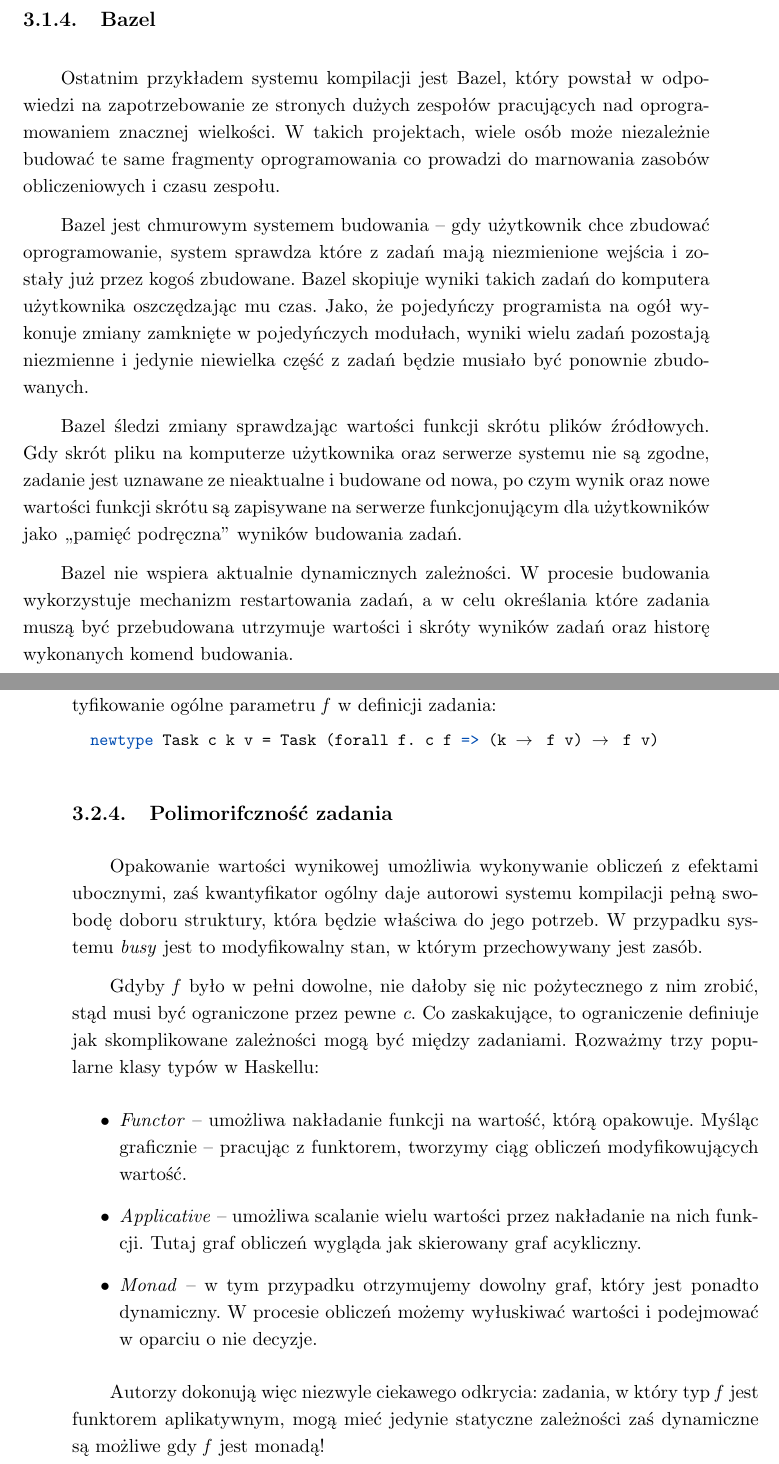
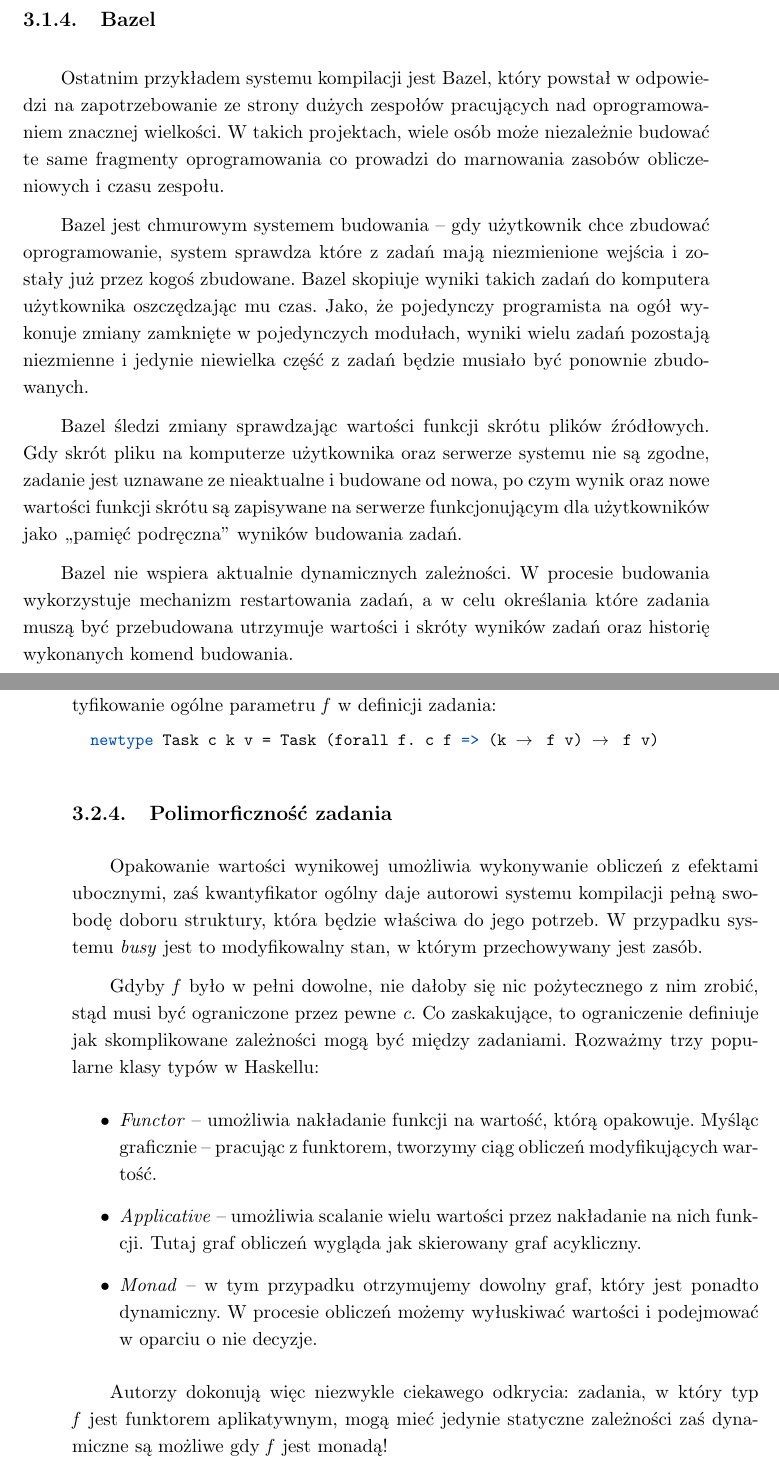
Before and after one commit to JMendyk/CIBSAE, a LaTeX thesis (thesis/CIBSAE.tex, which reads thesis/build_systems_a_la_carte.tex): two parts of pages 20 and 23 of 42, joined at a grey line, cut so that both start at the same text. The pictures show the PDF file thesis/CIBSAE.pdf that the author committed with the source.

Commit message:
Fix spelling mistakes in chapter 3

```diff
--- a/thesis/build_systems_a_la_carte.tex
+++ b/thesis/build_systems_a_la_carte.tex
@@ -70,13 +70,13 @@
 
 \subsection{Bazel}
 
-Ostatnim przykładem systemu kompilacji jest Bazel, który powstał w odpowiedzi na zapotrzebowanie ze stronych dużych zespołów pracujących nad oprogramowaniem znacznej wielkości. W takich projektach, wiele osób może niezależnie budować te same fragmenty oprogramowania co prowadzi do marnowania zasobów obliczeniowych i czasu zespołu.
+Ostatnim przykładem systemu kompilacji jest Bazel, który powstał w odpowiedzi na zapotrzebowanie ze strony dużych zespołów pracujących nad oprogramowaniem znacznej wielkości. W takich projektach, wiele osób może niezależnie budować te same fragmenty oprogramowania co prowadzi do marnowania zasobów obliczeniowych i czasu zespołu.
 
-Bazel jest chmurowym systemem budowania -- gdy użytkownik chce zbudować oprogramowanie, system sprawdza które z zadań mają niezmienione wejścia i zostały już przez kogoś zbudowane. Bazel skopiuje wyniki takich zadań do komputera użytkownika oszczędzając mu czas. Jako, że pojedyńczy programista na ogół wykonuje zmiany zamknięte w pojedyńczych modułach, wyniki wielu zadań pozostają niezmienne i jedynie niewielka część z zadań będzie musiało być ponownie zbudowanych.
+Bazel jest chmurowym systemem budowania -- gdy użytkownik chce zbudować oprogramowanie, system sprawdza które z zadań mają niezmienione wejścia i zostały już przez kogoś zbudowane. Bazel skopiuje wyniki takich zadań do komputera użytkownika oszczędzając mu czas. Jako, że pojedynczy programista na ogół wykonuje zmiany zamknięte w pojedynczych modułach, wyniki wielu zadań pozostają niezmienne i jedynie niewielka część z zadań będzie musiało być ponownie zbudowanych.
 
 Bazel śledzi zmiany sprawdzając wartości funkcji skrótu plików źródłowych. Gdy skrót pliku na komputerze użytkownika oraz serwerze systemu nie są zgodne, zadanie jest uznawane ze nieaktualne i budowane od nowa, po czym wynik oraz nowe wartości funkcji skrótu są zapisywane na serwerze funkcjonującym dla użytkowników jako ,,pamięć podręczna'' wyników budowania zadań.
 
-Bazel nie wspiera aktualnie dynamicznych zależności. W procesie budowania wykorzystuje mechanizm restartowania zadań, a w celu określania które zadania muszą być przebudowana utrzymuje wartości i skróty wyników zadań oraz historę wykonanych komend budowania.
+Bazel nie wspiera aktualnie dynamicznych zależności. W procesie budowania wykorzystuje mechanizm restartowania zadań, a w celu określania które zadania muszą być przebudowana utrzymuje wartości i skróty wyników zadań oraz historię wykonanych komend budowania.
 
 \subsection{Wnioski}
 
@@ -175,18 +175,18 @@
   newtype Task c k v = Task (forall f. c f => (k -> f v) -> f v)
 \end{lstlisting}
 
-\subsection{Polimorifczność zadania}
+\subsection{Polimorficzność zadania}
 
 Opakowanie wartości wynikowej umożliwia wykonywanie obliczeń z efektami ubocznymi, zaś kwantyfikator ogólny daje autorowi systemu kompilacji pełną swobodę doboru struktury, która będzie właściwa do jego potrzeb. W przypadku systemu \textit{busy} jest to modyfikowalny stan, w którym przechowywany jest zasób.
 
 Gdyby \textit{f} było w pełni dowolne, nie dałoby się nic pożytecznego z nim zrobić, stąd musi być ograniczone przez pewne \textit{c}. Co zaskakujące, to ograniczenie definiuje jak skomplikowane zależności mogą być między zadaniami. Rozważmy trzy popularne klasy typów w Haskellu:
 \begin{itemize}
-\item \textit{Functor} -- umożliwa nakładanie funkcji na wartość, którą opakowuje. Myśląc graficznie -- pracując z funktorem, tworzymy ciąg obliczeń modyfikowujących wartość.
-\item \textit{Applicative} -- umożliwa scalanie wielu wartości przez nakładanie na nich funkcji. Tutaj graf obliczeń wygląda jak skierowany graf acykliczny.
+\item \textit{Functor} -- umożliwia nakładanie funkcji na wartość, którą opakowuje. Myśląc graficznie -- pracując z funktorem, tworzymy ciąg obliczeń modyfikujących wartość.
+\item \textit{Applicative} -- umożliwia scalanie wielu wartości przez nakładanie na nich funkcji. Tutaj graf obliczeń wygląda jak skierowany graf acykliczny.
 \item \textit{Monad} -- w tym przypadku otrzymujemy dowolny graf, który jest ponadto dynamiczny. W procesie obliczeń możemy wyłuskiwać wartości i podejmować w oparciu o nie decyzje.
 \end{itemize}
 
-Autorzy dokonują więc niezwyle ciekawego odkrycia: zadania, w który typ \textit{f} jest funktorem aplikatywnym, mogą mieć jedynie statyczne zależności zaś dynamiczne są możliwe gdy \textit{f} jest monadą!
+Autorzy dokonują więc niezwykle ciekawego odkrycia: zadania, w który typ \textit{f} jest funktorem aplikatywnym, mogą mieć jedynie statyczne zależności zaś dynamiczne są możliwe gdy \textit{f} jest monadą!
 
 Tak więc oto, przykład z INDIRECT w Excelu możemy w Haskellu, korzystając z naszej abstrakcji, przedstawić następująco:
 
```
Also changed, not shown: thesis/CIBSAE.pdf, thesis/build_systems_a_la_carte.tex (10 more changed lines).
